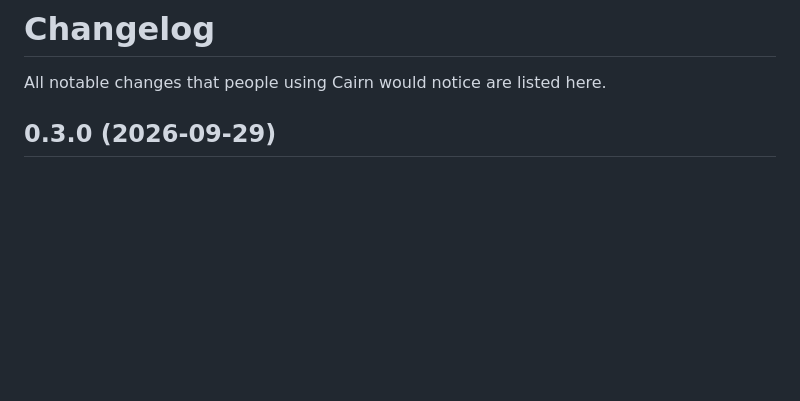
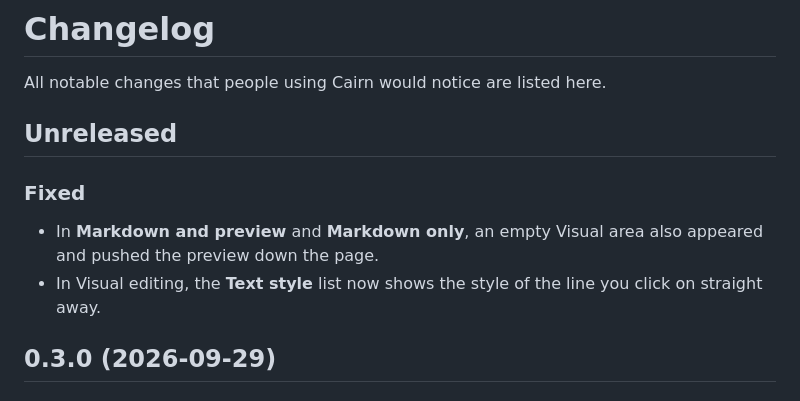
Before and after one commit to thekovie/cairn, a Markdown page: CHANGELOG.md, the part around the change. Rendered like a GitHub page; blank space fills up the shorter version.

```diff
--- a/CHANGELOG.md
+++ b/CHANGELOG.md
@@ -1,6 +1,13 @@
 # Changelog
 
 All notable changes that people using Cairn would notice are listed here.
+
+## Unreleased
+
+### Fixed
+
+- In **Markdown and preview** and **Markdown only**, an empty Visual area also appeared and pushed the preview down the page.
+- In Visual editing, the **Text style** list now shows the style of the line you click on straight away.
 
 ## 0.3.0 (2026-09-29)
 
```
Also changed, not shown: README.md (+6 -2 lines), docs/screenshots/editor.png, docs/screenshots/visual.png (added), 3 other files.
